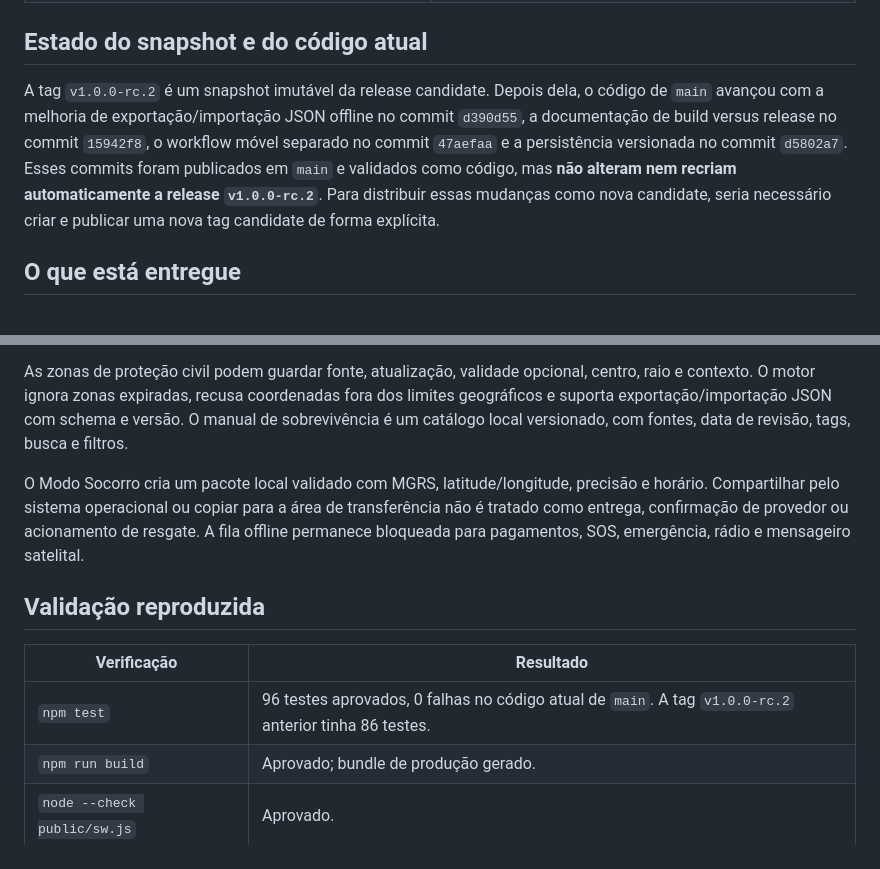
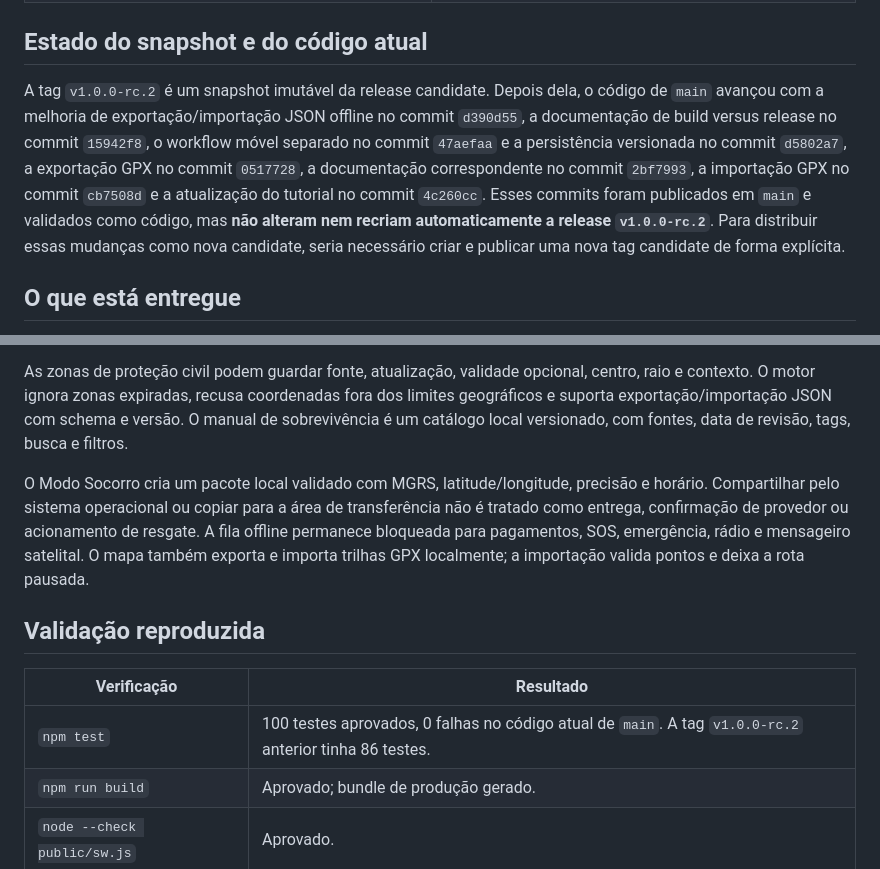
Before and after one commit to Lucas-Belucci-Bellini/Project-Vanguard, a Markdown page: docs/RELEASE-1.0.0.md, 2 parts joined by grey strips. Drawn GitHub-style.

Commit message:
docs: atualizar candidate com gpx

```diff
--- a/docs/RELEASE-1.0.0.md
+++ b/docs/RELEASE-1.0.0.md
@@ -13,7 +13,7 @@
 
 ## Estado do snapshot e do código atual
 
-A tag `v1.0.0-rc.2` é um snapshot imutável da release candidate. Depois dela, o código de `main` avançou com a melhoria de exportação/importação JSON offline no commit `d390d55`, a documentação de build versus release no commit `15942f8`, o workflow móvel separado no commit `47aefaa` e a persistência versionada no commit `d5802a7`. Esses commits foram publicados em `main` e validados como código, mas **não alteram nem recriam automaticamente a release `v1.0.0-rc.2`**. Para distribuir essas mudanças como nova candidate, seria necessário criar e publicar uma nova tag candidate de forma explícita.
+A tag `v1.0.0-rc.2` é um snapshot imutável da release candidate. Depois dela, o código de `main` avançou com a melhoria de exportação/importação JSON offline no commit `d390d55`, a documentação de build versus release no commit `15942f8`, o workflow móvel separado no commit `47aefaa` e a persistência versionada no commit `d5802a7`, a exportação GPX no commit `0517728`, a documentação correspondente no commit `2bf7993`, a importação GPX no commit `cb7508d` e a atualização do tutorial no commit `4c260cc`. Esses commits foram publicados em `main` e validados como código, mas **não alteram nem recriam automaticamente a release `v1.0.0-rc.2`**. Para distribuir essas mudanças como nova candidate, seria necessário criar e publicar uma nova tag candidate de forma explícita.
 
 ## O que está entregue
 
@@ -23,13 +23,13 @@ O mapa oferece bases com atribuição, cache local de tiles visualizados/prepara
 
 As zonas de proteção civil podem guardar fonte, atualização, validade opcional, centro, raio e contexto. O motor ignora zonas expiradas, recusa coordenadas fora dos limites geográficos e suporta exportação/importação JSON com schema e versão. O manual de sobrevivência é um catálogo local versionado, com fontes, data de revisão, tags, busca e filtros.
 
-O Modo Socorro cria um pacote local validado com MGRS, latitude/longitude, precisão e horário. Compartilhar pelo sistema operacional ou copiar para a área de transferência não é tratado como entrega, confirmação de provedor ou acionamento de resgate. A fila offline permanece bloqueada para pagamentos, SOS, emergência, rádio e mensageiro satelital.
+O Modo Socorro cria um pacote local validado com MGRS, latitude/longitude, precisão e horário. Compartilhar pelo sistema operacional ou copiar para a área de transferência não é tratado como entrega, confirmação de provedor ou acionamento de resgate. A fila offline permanece bloqueada para pagamentos, SOS, emergência, rádio e mensageiro satelital. O mapa também exporta e importa trilhas GPX localmente; a importação valida pontos e deixa a rota pausada.
 
 ## Validação reproduzida
 
 | Verificação | Resultado |
 |---|---|
-| `npm test` | 96 testes aprovados, 0 falhas no código atual de `main`. A tag `v1.0.0-rc.2` anterior tinha 86 testes. |
+| `npm test` | 100 testes aprovados, 0 falhas no código atual de `main`. A tag `v1.0.0-rc.2` anterior tinha 86 testes. |
 | `npm run build` | Aprovado; bundle de produção gerado. |
 | `node --check public/sw.js` | Aprovado. |
 | `npm run mobile:android:debug` | Aprovado; `BUILD SUCCESSFUL`. |
```
